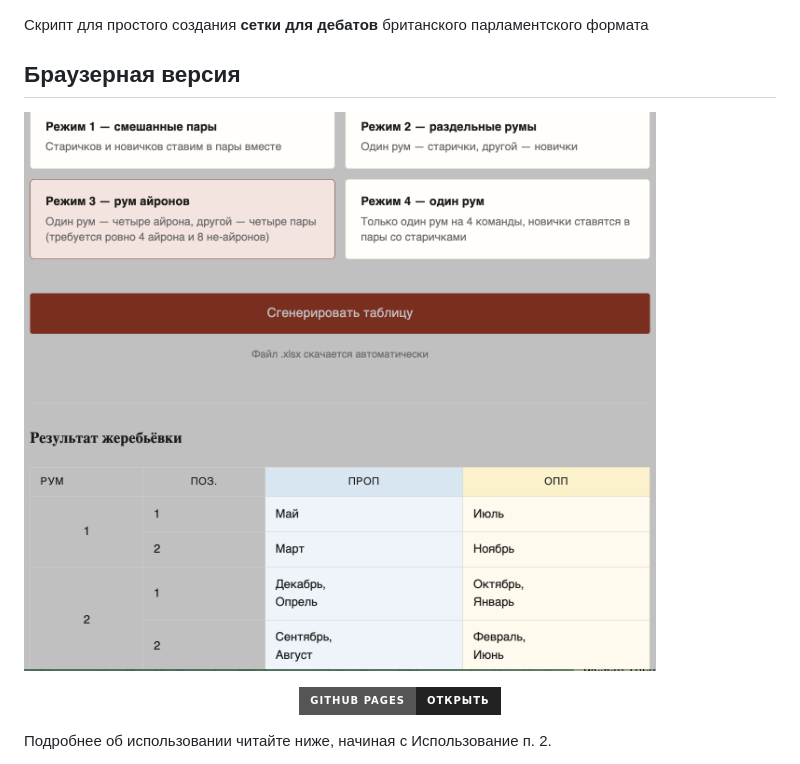
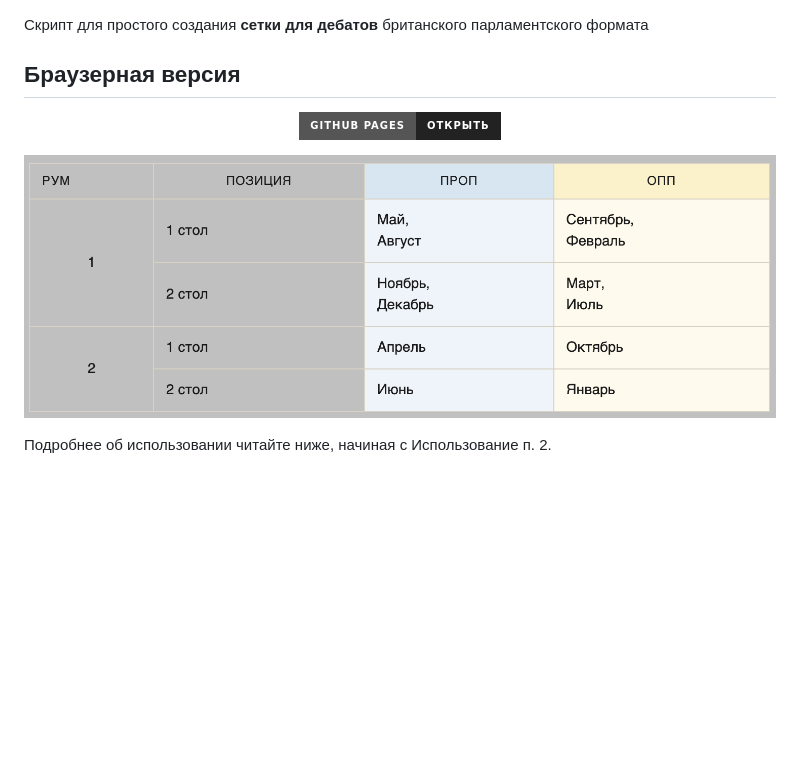
Before and after one commit to cyphershark/bpd-arrangement, a Markdown page: README.md, the part around the change. GitHub-like rendering; pictures changed too: screenshots/webassign.png; badges without logos; blank space fills up the shorter version.

Commit message:
Обновление скриншота против инфаркта

```diff
--- a/README.md
+++ b/README.md
@@ -1,13 +1,14 @@
 Скрипт для простого создания **сетки для дебатов** британского парламентского формата
 
 ## Браузерная версия
-![App Screenshot](screenshots/webassign.png)
 
 <p align="center">
   <a href="https://cyphershark.github.io/bpd-arrangement/">
     <img src="https://img.shields.io/badge/GitHub_Pages-%D0%9E%D1%82%D0%BA%D1%80%D1%8B%D1%82%D1%8C-222?style=for-the-badge&logo=github&logoColor=white" height="52" alt="Запустить">
   </a>
 </p>
+
+![App Screenshot](screenshots/webassign.png)
 
 Подробнее об использовании читайте ниже, начиная с Использование п. 2.
 
```
